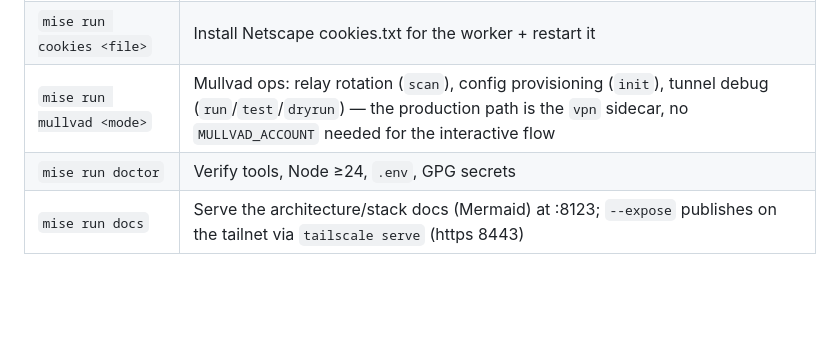
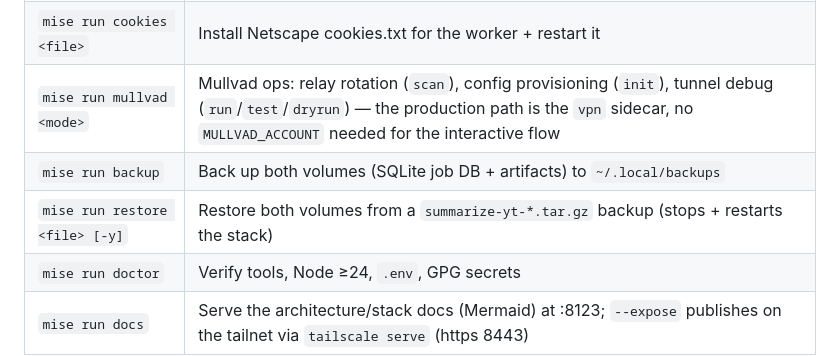
Before and after one commit to t4w4n3/yt-summarize, a Markdown page: AGENTS.md, the part around the change. GitHub-like rendering; blank space fills up the shorter version.

Commit message:
Document backup/restore mise tasks in AGENTS.md

```diff
--- a/AGENTS.md
+++ b/AGENTS.md
@@ -30,6 +30,8 @@ mise run up      # build + start the stack (app + worker) → http://localhost:8
 | `mise run worker` | Run the worker locally (no container; paid stages need the stack) |
 | `mise run cookies <file>` | Install Netscape cookies.txt for the worker + restart it |
 | `mise run mullvad <mode>` | Mullvad ops: relay rotation (`scan`), config provisioning (`init`), tunnel debug (`run`/`test`/`dryrun`) — the production path is the `vpn` sidecar, no `MULLVAD_ACCOUNT` needed for the interactive flow |
+| `mise run backup` | Back up both volumes (SQLite job DB + artifacts) to `~/.local/backups` |
+| `mise run restore <file> [-y]` | Restore both volumes from a `summarize-yt-*.tar.gz` backup (stops + restarts the stack) |
 | `mise run doctor` | Verify tools, Node ≥24, `.env`, GPG secrets |
 | `mise run docs` | Serve the architecture/stack docs (Mermaid) at :8123; `--expose` publishes on the tailnet via `tailscale serve` (https 8443) |
 
```
